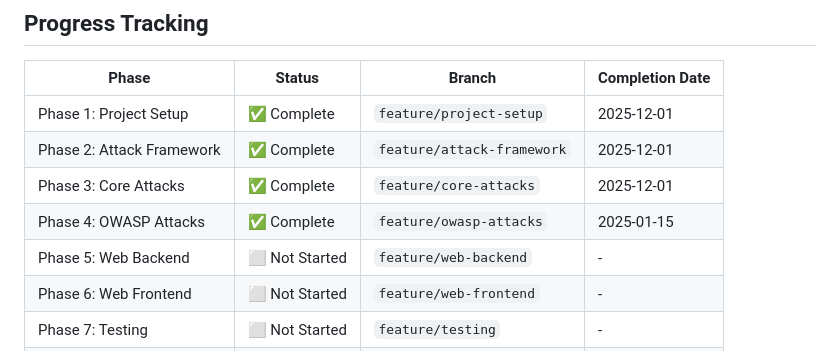
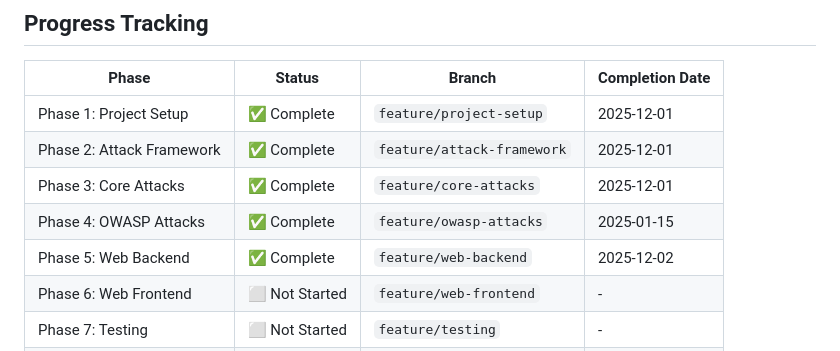
Before and after one commit to Anurag080102/attack-sim, a Markdown page: .github/instructions/owasp-attacks-implementation.instructions.md, the part around one of its changes. Rendered like a GitHub page.

Commit message:
docs(todo): Mark 5.7 and Phase 5 as complete.
- All Phase 5 TODO items completed
- Update Progress Tracking table

Refs: #feature/web-backend

```diff
--- a/.github/instructions/owasp-attacks-implementation.instructions.md
+++ b/.github/instructions/owasp-attacks-implementation.instructions.md
@@ -409,7 +409,7 @@ uv run python run.py
 | Phase 2: Attack Framework | ✅ Complete | `feature/attack-framework` | 2025-12-01 |
 | Phase 3: Core Attacks | ✅ Complete | `feature/core-attacks` | 2025-12-01 |
 | Phase 4: OWASP Attacks | ✅ Complete | `feature/owasp-attacks` | 2025-01-15 |
-| Phase 5: Web Backend | ⬜ Not Started | `feature/web-backend` | - |
+| Phase 5: Web Backend | ✅ Complete | `feature/web-backend` | 2025-12-02 |
 | Phase 6: Web Frontend | ⬜ Not Started | `feature/web-frontend` | - |
 | Phase 7: Testing | ⬜ Not Started | `feature/testing` | - |
 | Phase 8: Documentation | ⬜ Not Started | `feature/documentation` | - |
```
Also changed, not shown: other parts of .github/instructions/owasp-attacks-implementation.instructions.md (+1 -1 lines).
